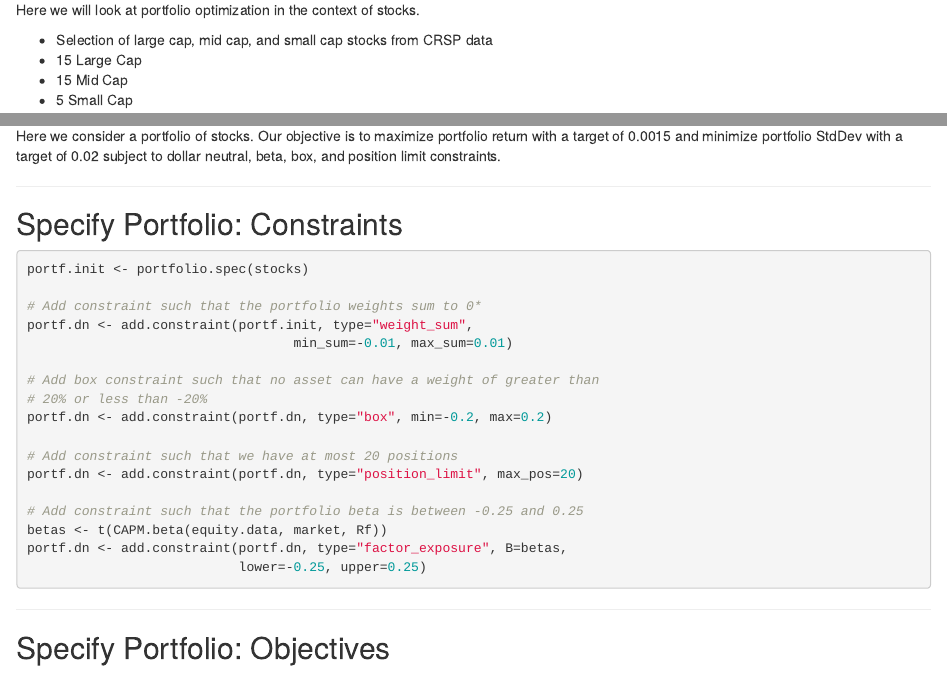
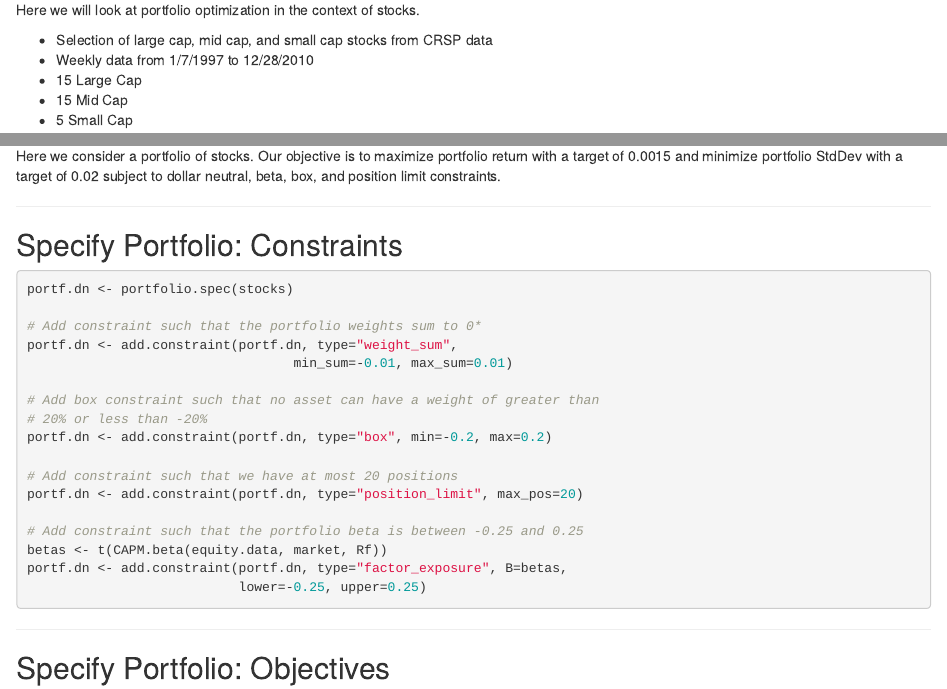
Before and after one commit to rossb34/PortfolioAnalyticsPresentation, an R Markdown document (presentation.Rmd): the page in a window 1100 px wide, from 4260 px down, and a second part further down, joined at a grey line. Rendered offline with R 4.5, knitr and Pandoc, with nearby package versions; some code elsewhere in the file could not run offline.

Commit message:
Minor edit to show more information for CRSP

````diff
--- a/presentation.Rmd
+++ b/presentation.Rmd
@@ -257,6 +257,7 @@ Brief explanation of each function.
 Here we will look at portfolio optimization in the context of stocks.
 
 * Selection of large cap, mid cap, and small cap stocks from CRSP data
+* Weekly data from 1/7/1997 to 12/28/2010
 * 15 Large Cap
 * 15 Mid Cap
 * 5 Small Cap
@@ -293,10 +294,10 @@ This involves combining several constraints. This is an MIQPQC problem that can'
 
 ## Specify Portfolio: Constraints
 ```{r, eval=FALSE, tidy=FALSE}
-portf.init <- portfolio.spec(stocks)
+portf.dn <- portfolio.spec(stocks)
 
 # Add constraint such that the portfolio weights sum to 0*
-portf.dn <- add.constraint(portf.init, type="weight_sum",
+portf.dn <- add.constraint(portf.dn, type="weight_sum",
                                   min_sum=-0.01, max_sum=0.01)
 
 # Add box constraint such that no asset can have a weight of greater than
````
Also changed, not shown: figures/bt_rb3.rda, figures/bt_w3.rda, figures/w1.rda, figures/w2.rda, index.html.
